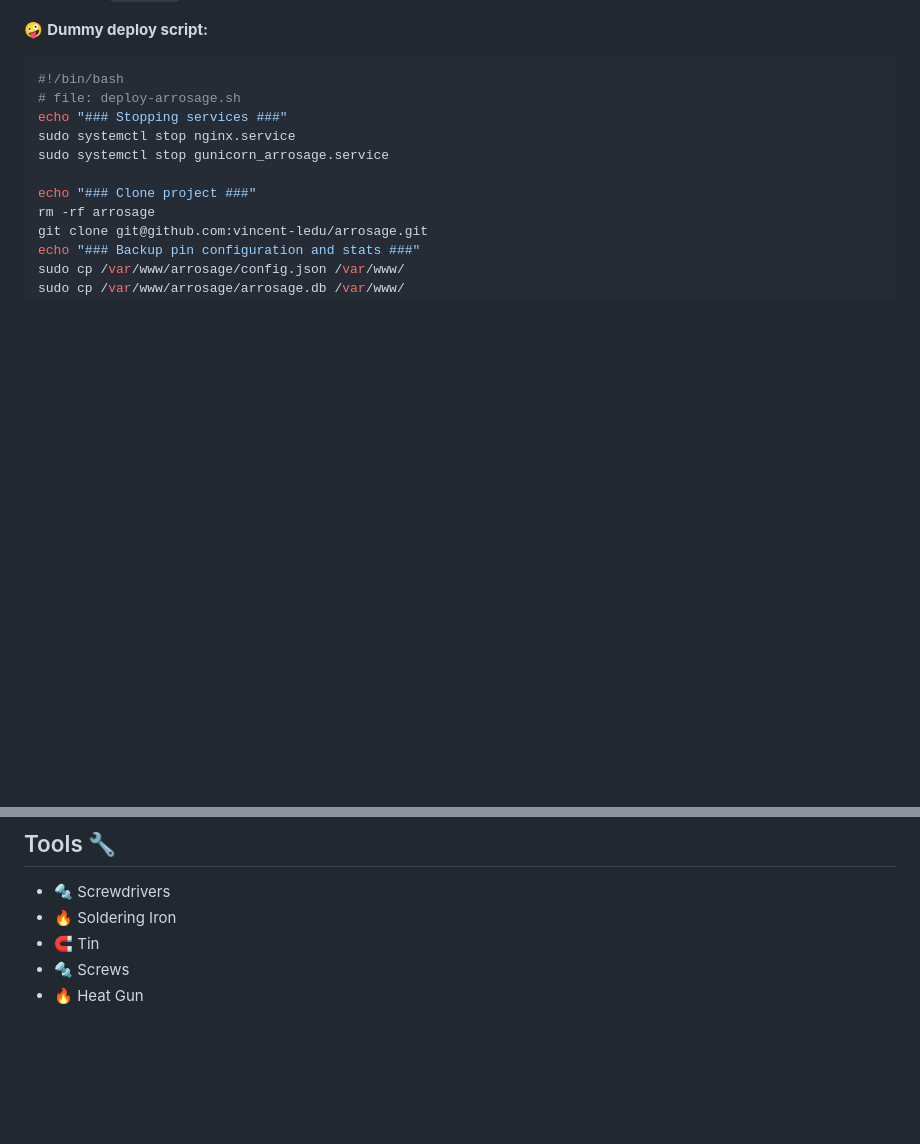
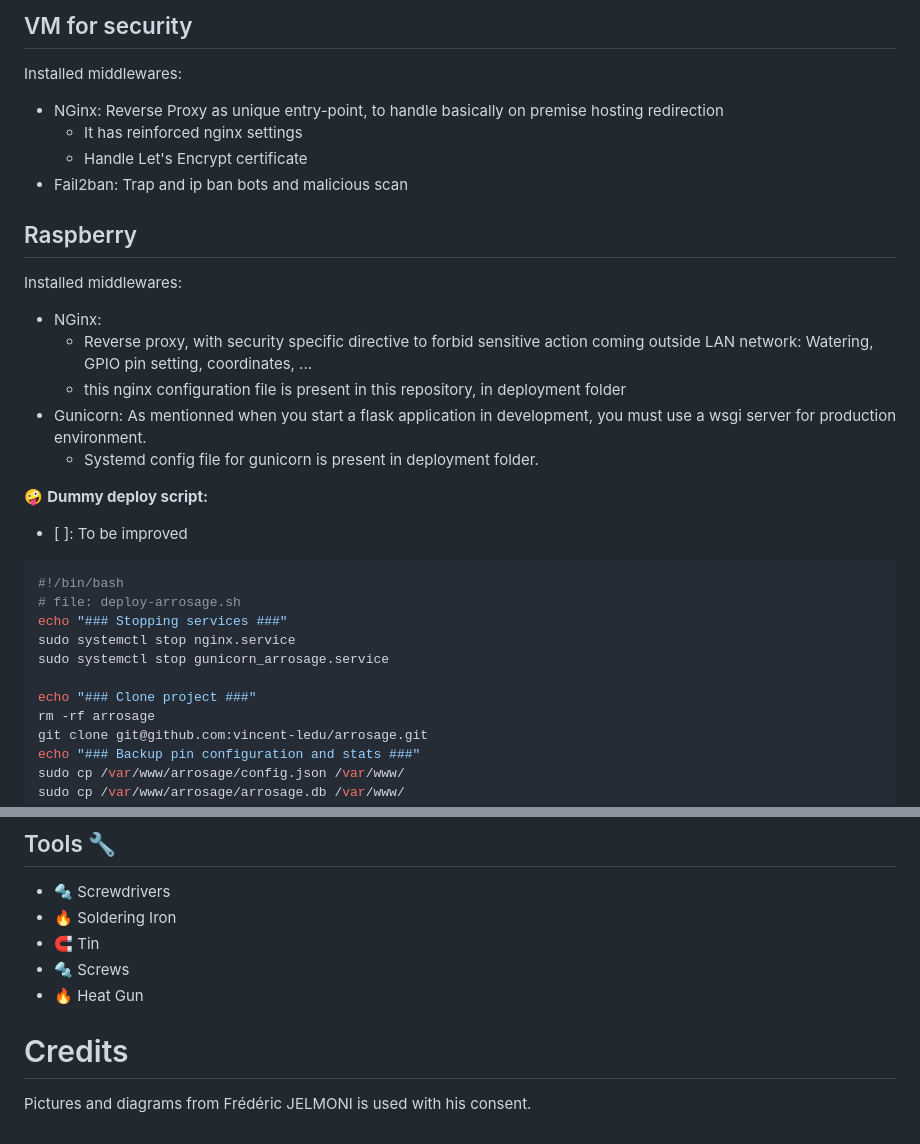
Before and after one commit to vincent-ledu/arrosage, a Markdown page: README.md, 2 parts joined by grey strips. Drawn GitHub-style; blank space fills up the shorter version.

````diff
--- a/README.md
+++ b/README.md
@@ -40,4 +89,25 @@
+## VM for security
+
+Installed middlewares:
+- NGinx: Reverse Proxy as unique entry-point, to handle basically on premise hosting redirection
+  - It has reinforced nginx settings
+  - Handle Let's Encrypt certificate
+- Fail2ban: Trap and ip ban bots and malicious scan
+
+## Raspberry
+
+Installed middlewares:
+- NGinx:
+  - Reverse proxy, with security specific directive to forbid sensitive action coming outside LAN network: Watering, GPIO pin setting, coordinates, ...
+  - this nginx configuration file is present in this repository, in deployment folder
+- Gunicorn: As mentionned when you start a flask application in development, you must use a wsgi server for production environment.
+  - Systemd config file for gunicorn is present in deployment folder.
+
+
+
 🤪 **Dummy deploy script:**
+
+- [ ]: To be improved
 
 ```bash
 #!/bin/bash
@@ -143,3 +213,8 @@ sudo systemctl start gunicorn_arrosage.service
 - 🧲 Tin
 - 🔩 Screws
 - 🔥 Heat Gun
+
+
+# Credits
+
+Pictures and diagrams from Frédéric JELMONI is used with his consent.
````
Also changed, not shown: other parts of README.md (+58 -9 lines), docs/diagram.png (added).
